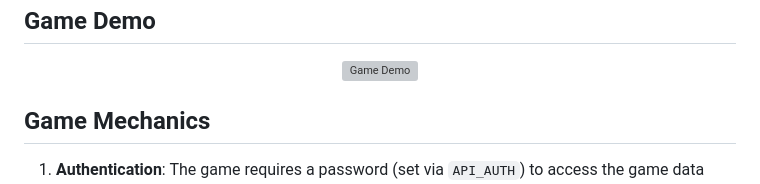
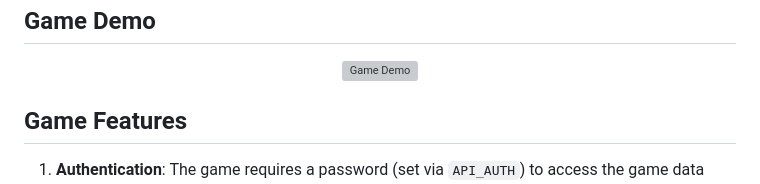
Before and after one commit to eannchen/whos-your-mate, a Markdown page: README.md, the part around the change. Drawn GitHub-style; grey boxes are pictures that could not be loaded.

Commit message:
Refactor README.md to rename "Game Mechanics" section to "Game Features" for improved clarity and organization.

```diff
--- a/README.md
+++ b/README.md
@@ -8,7 +8,7 @@ A fun, interactive web game built as a birthday gift using Go, Vanilla JavaScrip
   <img src="documents/demo.gif" alt="Game Demo">
 </div>
 
-## Game Mechanics
+## Game Features
 
 1. **Authentication**: The game requires a password (set via `API_AUTH`) to access the game data
 2. **Question Generation**: The server randomly selects images from your configured directories
```
